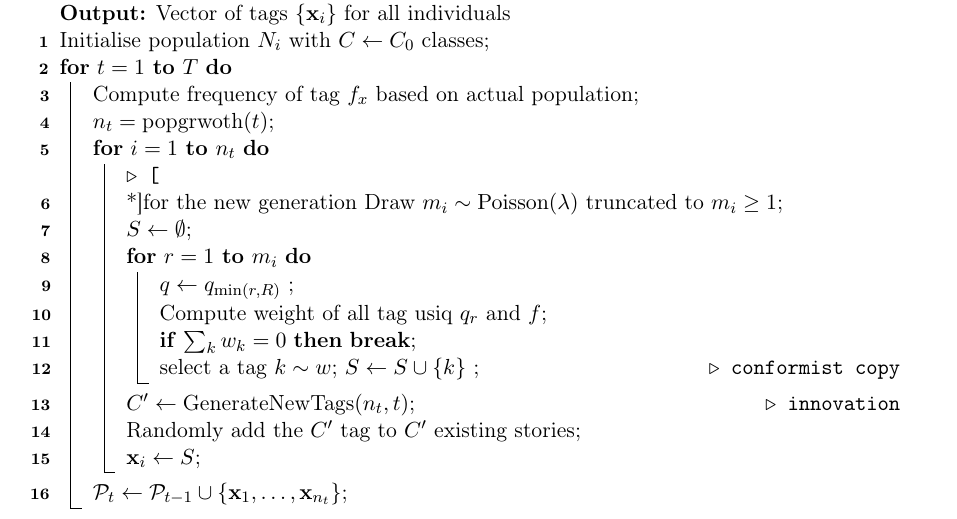
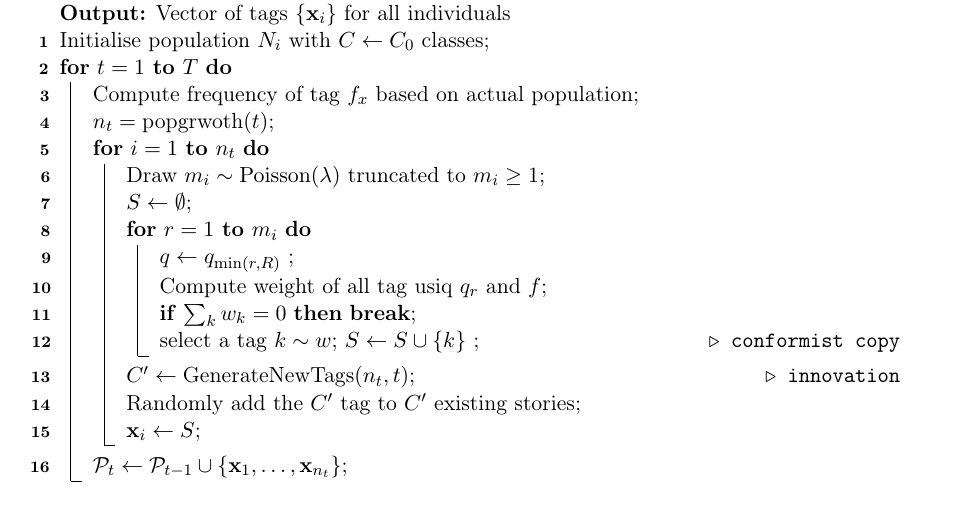
Before and after one commit to Rollybre/WrightFisher_Creepypasta, a LaTeX document (handover/pseudocode.tex): part of page 2 of 2, cut so that both start at the same text. Compiled offline with pdfLaTeX.

Commit message:
remove wrong comment

```diff
--- a/handover/pseudocode.tex
+++ b/handover/pseudocode.tex
@@ -114,7 +114,7 @@ $\lambda$ is set to 2.05 after maximum likely fit to the empirical distribution
   \For{$t = 1$ \KwTo $T$}{
     Compute frequency of tag $f_x$ based on actual population\;
     $n_t = \text{popgrwoth}(t)$\;
-    \For{$i = 1$ \KwTo $n_t$}{ \Comment[*]{for the new generation}
+    \For{$i = 1$ \KwTo $n_t$}{
       Draw $m_i \sim \Pois(\lambda)$ truncated to $m_i \ge 1$\;
       $S \leftarrow \emptyset$\;
       \For{$r = 1$ \KwTo $m_i$}{
```
